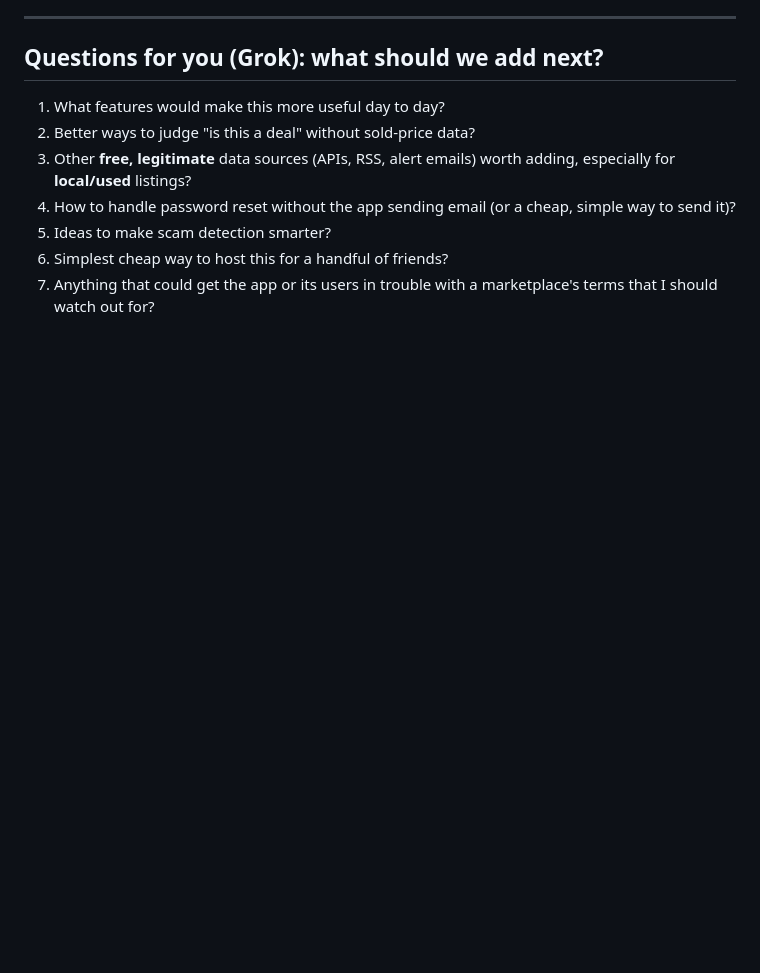
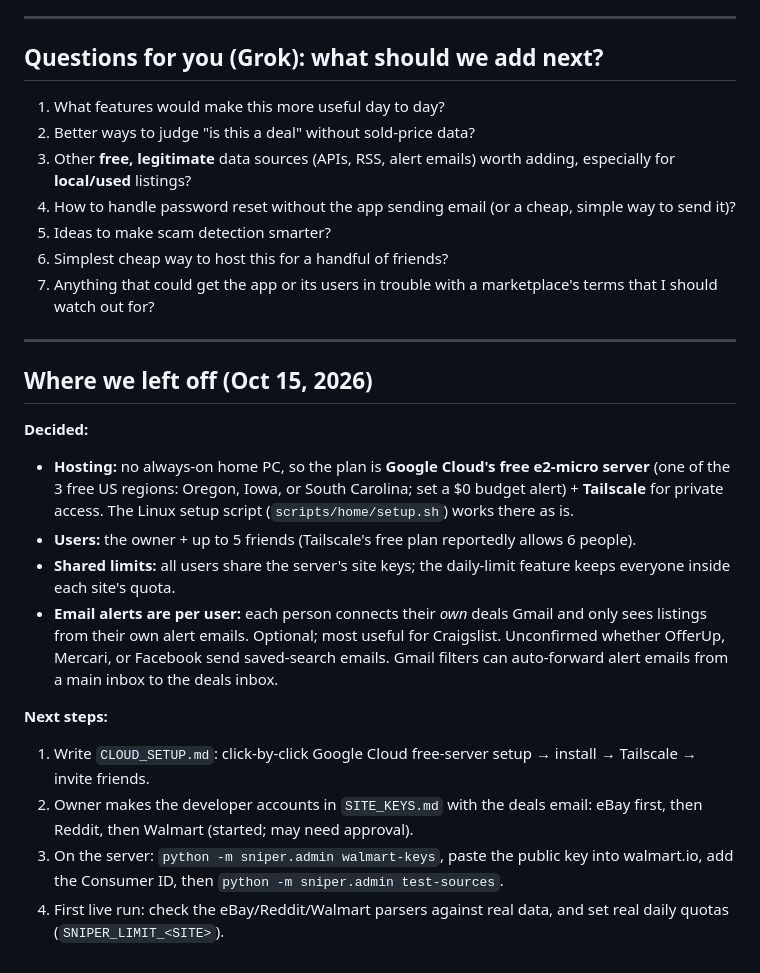
Before and after one commit to travisbarrjr16-creator/Price-Sniper, a Markdown page: PROGRESS.md, the part around the change. Rendered like a GitHub page; blank space fills up the shorter version.

Commit message:
PROGRESS: record decisions and next steps
Co-Authored-By: Claude Opus 5.5 <noreply@anthropic.com>
Claude-Session: https://claude.ai/code/session_01EGcVKZe8tfS2sB4i68eGy1

```diff
--- a/PROGRESS.md
+++ b/PROGRESS.md
@@ -121,3 +121,18 @@ A personal deal aggregator. You enter an item (for example "RTX 4060"), a max pr
 5. Ideas to make scam detection smarter?
 6. Simplest cheap way to host this for a handful of friends?
 7. Anything that could get the app or its users in trouble with a marketplace's terms that I should watch out for?
+
+---
+
+## Where we left off (Oct 15, 2026)
+**Decided:**
+- **Hosting:** no always-on home PC, so the plan is **Google Cloud's free e2-micro server** (one of the 3 free US regions: Oregon, Iowa, or South Carolina; set a $0 budget alert) + **Tailscale** for private access. The Linux setup script (`scripts/home/setup.sh`) works there as is.
+- **Users:** the owner + up to 5 friends (Tailscale's free plan reportedly allows 6 people).
+- **Shared limits:** all users share the server's site keys; the daily-limit feature keeps everyone inside each site's quota.
+- **Email alerts are per user:** each person connects their *own* deals Gmail and only sees listings from their own alert emails. Optional; most useful for Craigslist. Unconfirmed whether OfferUp, Mercari, or Facebook send saved-search emails. Gmail filters can auto-forward alert emails from a main inbox to the deals inbox.
+
+**Next steps:**
+1. Write `CLOUD_SETUP.md`: click-by-click Google Cloud free-server setup → install → Tailscale → invite friends.
+2. Owner makes the developer accounts in `SITE_KEYS.md` with the deals email: eBay first, then Reddit, then Walmart (started; may need approval).
+3. On the server: `python -m sniper.admin walmart-keys`, paste the public key into walmart.io, add the Consumer ID, then `python -m sniper.admin test-sources`.
+4. First live run: check the eBay/Reddit/Walmart parsers against real data, and set real daily quotas (`SNIPER_LIMIT_<SITE>`).
```
